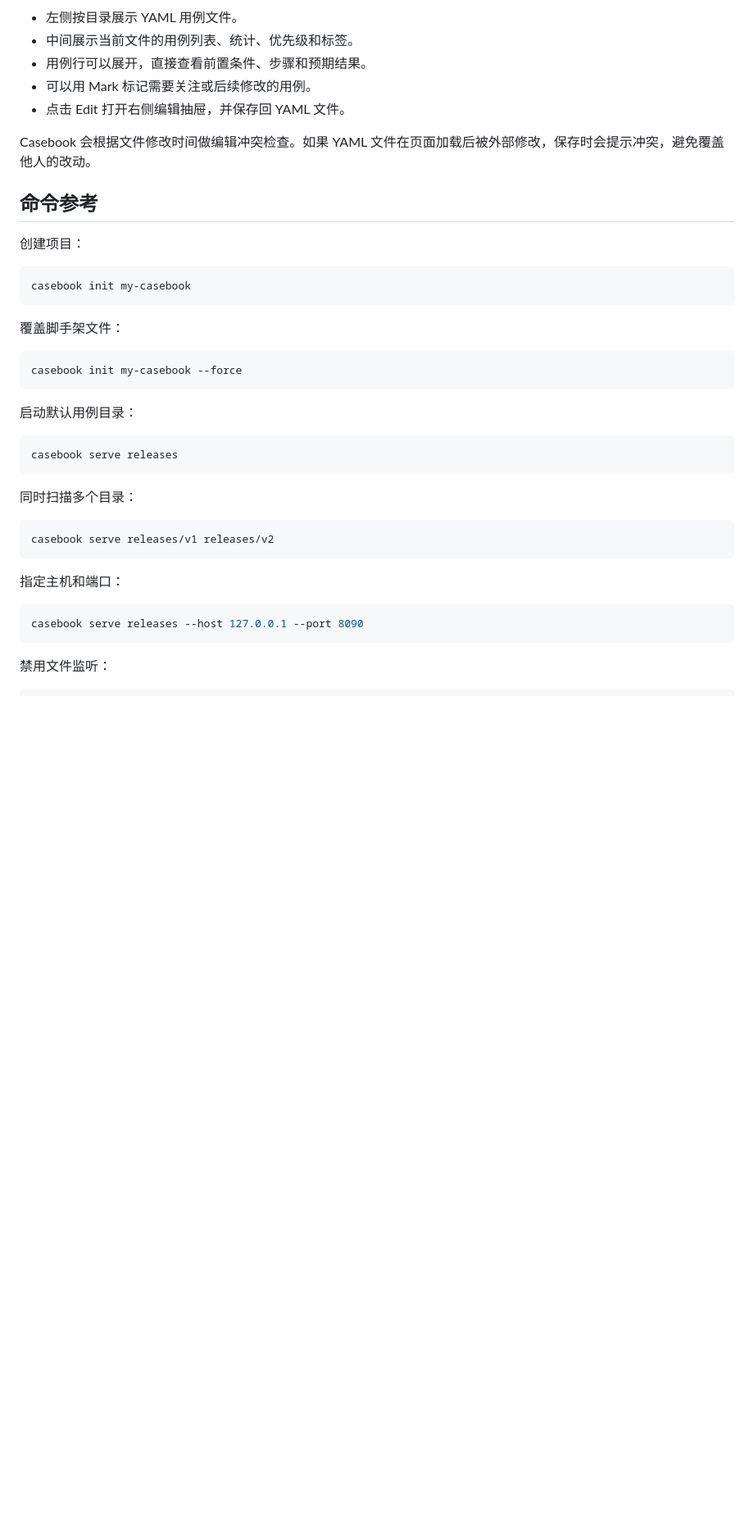
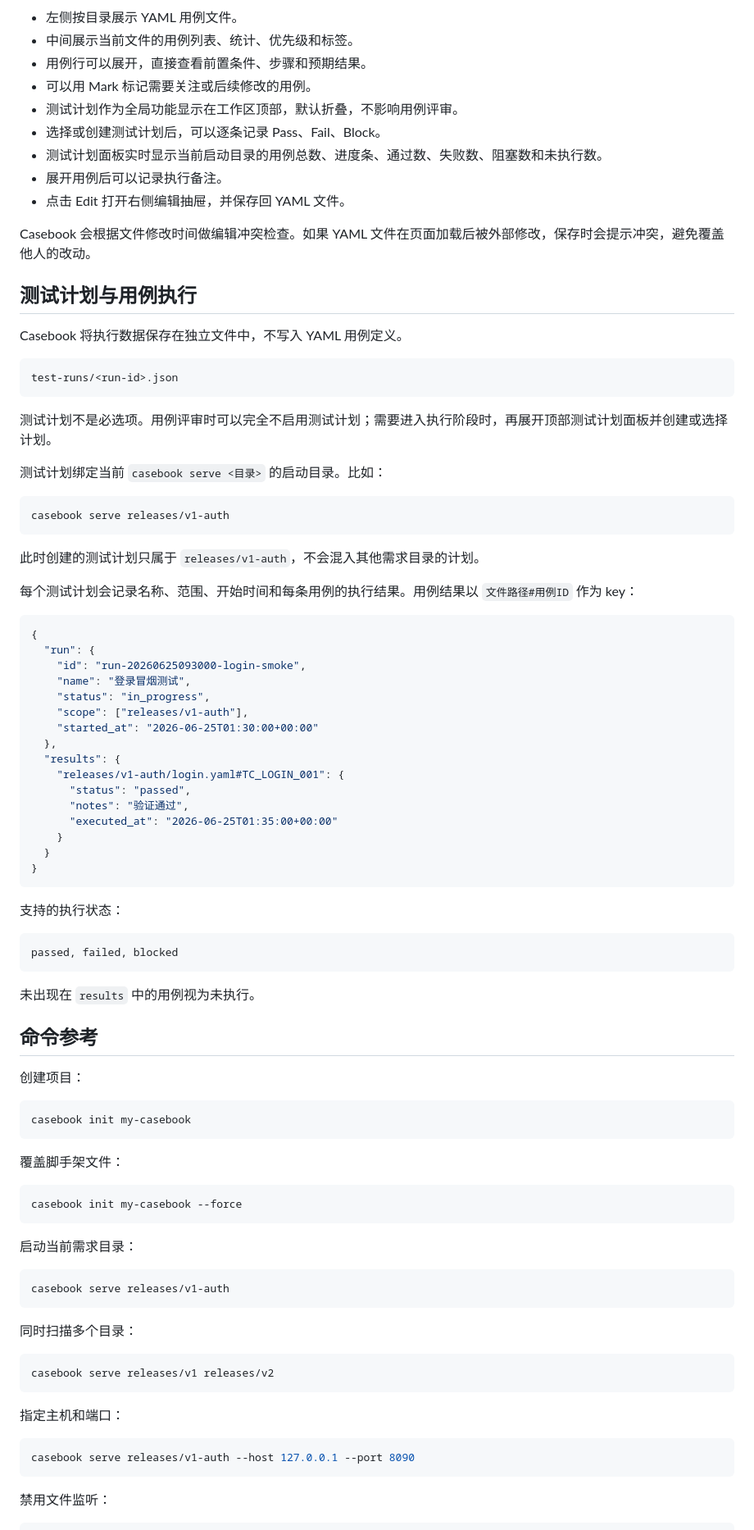
Before and after one commit to SeldomQA/casebook, a Markdown page: README.md, the part around one of its changes. Shown at 82% size. GitHub-like rendering; blank space fills up the shorter version.

Commit message:
doc: update README.md

````diff
--- a/README.md
+++ b/README.md
@@ -195,9 +219,60 @@ functional, ui, security, performance, accessibility, business, other, data-cons
 - 中间展示当前文件的用例列表、统计、优先级和标签。
 - 用例行可以展开，直接查看前置条件、步骤和预期结果。
 - 可以用 Mark 标记需要关注或后续修改的用例。
+- 测试计划作为全局功能显示在工作区顶部，默认折叠，不影响用例评审。
+- 选择或创建测试计划后，可以逐条记录 Pass、Fail、Block。
+- 测试计划面板实时显示当前启动目录的用例总数、进度条、通过数、失败数、阻塞数和未执行数。
+- 展开用例后可以记录执行备注。
 - 点击 Edit 打开右侧编辑抽屉，并保存回 YAML 文件。
 
 Casebook 会根据文件修改时间做编辑冲突检查。如果 YAML 文件在页面加载后被外部修改，保存时会提示冲突，避免覆盖他人的改动。
+
+## 测试计划与用例执行
+
+Casebook 将执行数据保存在独立文件中，不写入 YAML 用例定义。
+
+```text
+test-runs/<run-id>.json
+```
+
+测试计划不是必选项。用例评审时可以完全不启用测试计划；需要进入执行阶段时，再展开顶部测试计划面板并创建或选择计划。
+
+测试计划绑定当前 `casebook serve <目录>` 的启动目录。比如：
+
+```bash
+casebook serve releases/v1-auth
+```
+
+此时创建的测试计划只属于 `releases/v1-auth`，不会混入其他需求目录的计划。
+
+每个测试计划会记录名称、范围、开始时间和每条用例的执行结果。用例结果以 `文件路径#用例ID` 作为 key：
+
+```json
+{
+  "run": {
+    "id": "run-20260625093000-login-smoke",
+    "name": "登录冒烟测试",
+    "status": "in_progress",
+    "scope": ["releases/v1-auth"],
+    "started_at": "2026-06-25T01:30:00+00:00"
+  },
+  "results": {
+    "releases/v1-auth/login.yaml#TC_LOGIN_001": {
+      "status": "passed",
+      "notes": "验证通过",
+      "executed_at": "2026-06-25T01:35:00+00:00"
+    }
+  }
+}
+```
+
+支持的执行状态：
+
+```text
+passed, failed, blocked
+```
+
+未出现在 `results` 中的用例视为未执行。
 
 ## 命令参考
 
@@ -213,10 +288,10 @@ casebook init my-casebook
 casebook init my-casebook --force
 ```
 
-启动默认用例目录：
+启动当前需求目录：
 
 ```bash
-casebook serve releases
+casebook serve releases/v1-auth
 ```
 
 同时扫描多个目录：
@@ -228,7 +303,7 @@ casebook serve releases/v1 releases/v2
 指定主机和端口：
 
 ```bash
-casebook serve releases --host 127.0.0.1 --port 8090
+casebook serve releases/v1-auth --host 127.0.0.1 --port 8090
 ```
 
 禁用文件监听：
````
Also changed, not shown: other parts of README.md (+40 -22 lines).
